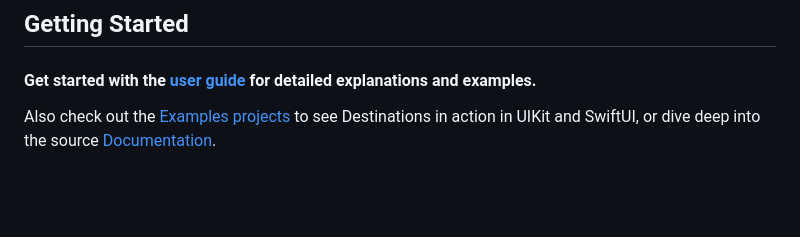
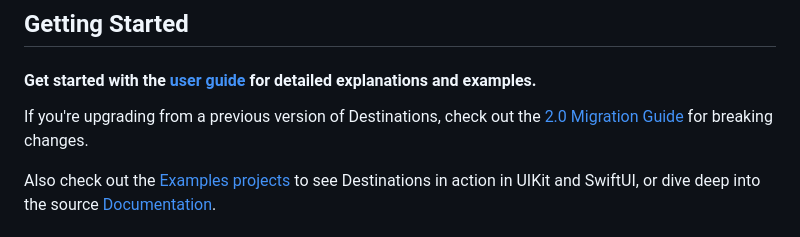
Before and after one commit to poetmountain/Destinations, a Markdown page: README.md, the part around the change. GitHub-like rendering; blank space fills up the shorter version.

Commit message:
Added migration guide for 2.0 release

```diff
--- a/README.md
+++ b/README.md
@@ -16,6 +16,8 @@ Destinations is a Swift library for UIKit and SwiftUI that is designed to remove
 ## Getting Started
 
 #### Get started with the **[user guide](Guides/UserGuide.md)** for detailed explanations and examples.
+
+If you're upgrading from a previous version of Destinations, check out the [2.0 Migration Guide](Guides/MigrationGuide2.0.md) for breaking changes.
 
 Also check out the [Examples projects](Examples) to see Destinations in action in UIKit and SwiftUI, or dive deep into the source [Documentation](https://poetmountain.github.io/Destinations/).
 
```
Also changed, not shown: Guides/MigrationGuide2.0.md (added, +17 -0 lines).
